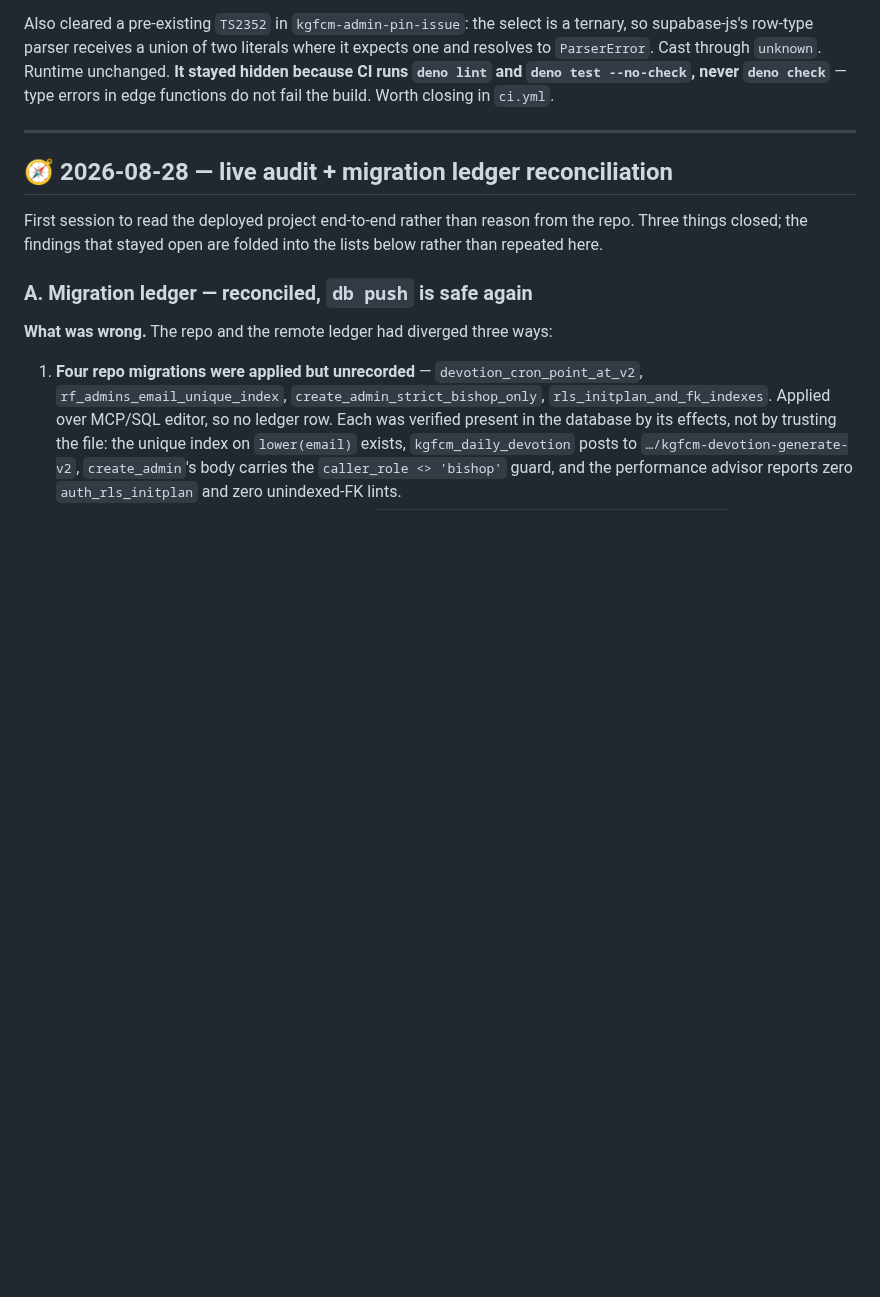
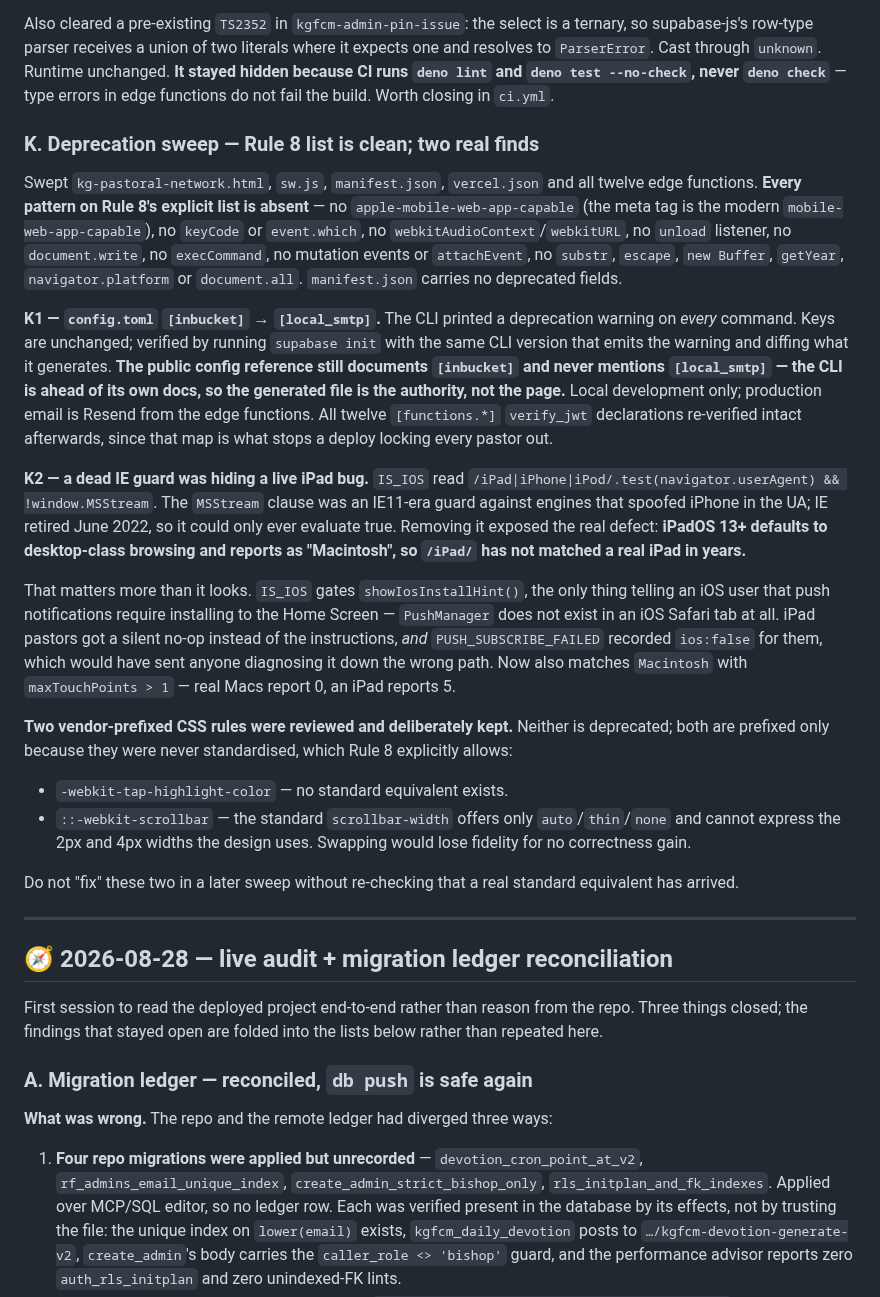
Before and after one commit to KingdomofGraceMinistries/KingdomGraceFamilyofChurchesandMinistries, a Markdown page: PROJECT_STATE.md, the part around the change. GitHub-like rendering; blank space fills up the shorter version.

Commit message:
project state: record the deprecation sweep and what was deliberately kept
Adds section K covering the whole-codebase sweep, so the next session does not
repeat it and — more usefully — does not undo it.

Records that Rule 8's explicit list came back entirely clean, which is worth
stating positively: a future sweep can start from "already checked" rather
than re-deriving it.

The two finds:

- config.toml [inbucket] -> [local_smtp], with the note that the public config
  reference still documents the old name and never mentions the new one. The
  CLI is ahead of its docs, so the generated file is the authority. That is
  the kind of thing that reads as a mistake later without the explanation.
- The dead IE MSStream guard was concealing a real iPad bug: iPadOS reports as
  Macintosh, so /iPad/ had not matched in years, and iPad pastors got a silent
  no-op instead of the push install hint while the audit log recorded
  ios:false for them.

Also records the two vendor-prefixed CSS rules that were reviewed and kept on
purpose, with the reason, so a later sweep does not strip them for tidiness
and lose design fidelity for no correctness gain.

Co-Authored-By: Claude Opus 5 (1M context) <noreply@anthropic.com>
Claude-Session: https://claude.ai/code/session_01NLfcncQKFMK73AoB5zWCie

```diff
--- a/PROJECT_STATE.md
+++ b/PROJECT_STATE.md
@@ -257,6 +257,55 @@ where it expects one and resolves to `ParserError`. Cast through `unknown`.
 Runtime unchanged. **It stayed hidden because CI runs `deno lint` and
 `deno test --no-check`, never `deno check`** — type errors in edge functions
 do not fail the build. Worth closing in `ci.yml`.
+
+### K. Deprecation sweep — Rule 8 list is clean; two real finds
+
+Swept `kg-pastoral-network.html`, `sw.js`, `manifest.json`, `vercel.json` and
+all twelve edge functions. **Every pattern on Rule 8's explicit list is
+absent** — no `apple-mobile-web-app-capable` (the meta tag is the modern
+`mobile-web-app-capable`), no `keyCode` or `event.which`, no
+`webkitAudioContext`/`webkitURL`, no `unload` listener, no `document.write`,
+no `execCommand`, no mutation events or `attachEvent`, no `substr`,
+`escape`, `new Buffer`, `getYear`, `navigator.platform` or `document.all`.
+`manifest.json` carries no deprecated fields.
+
+**K1 — `config.toml` `[inbucket]` → `[local_smtp]`.** The CLI printed a
+deprecation warning on *every* command. Keys are unchanged; verified by
+running `supabase init` with the same CLI version that emits the warning and
+diffing what it generates. **The public config reference still documents
+`[inbucket]` and never mentions `[local_smtp]` — the CLI is ahead of its own
+docs, so the generated file is the authority, not the page.** Local
+development only; production email is Resend from the edge functions. All
+twelve `[functions.*]` `verify_jwt` declarations re-verified intact
+afterwards, since that map is what stops a deploy locking every pastor out.
+
+**K2 — a dead IE guard was hiding a live iPad bug.** `IS_IOS` read
+`/iPad|iPhone|iPod/.test(navigator.userAgent) && !window.MSStream`. The
+`MSStream` clause was an IE11-era guard against engines that spoofed iPhone
+in the UA; IE retired June 2022, so it could only ever evaluate true.
+Removing it exposed the real defect: **iPadOS 13+ defaults to desktop-class
+browsing and reports as "Macintosh", so `/iPad/` has not matched a real iPad
+in years.**
+
+That matters more than it looks. `IS_IOS` gates `showIosInstallHint()`, the
+only thing telling an iOS user that push notifications require installing to
+the Home Screen — `PushManager` does not exist in an iOS Safari tab at all.
+iPad pastors got a silent no-op instead of the instructions, *and*
+`PUSH_SUBSCRIBE_FAILED` recorded `ios:false` for them, which would have sent
+anyone diagnosing it down the wrong path. Now also matches `Macintosh` with
+`maxTouchPoints > 1` — real Macs report 0, an iPad reports 5.
+
+**Two vendor-prefixed CSS rules were reviewed and deliberately kept.**
+Neither is deprecated; both are prefixed only because they were never
+standardised, which Rule 8 explicitly allows:
+
+- `-webkit-tap-highlight-color` — no standard equivalent exists.
+- `::-webkit-scrollbar` — the standard `scrollbar-width` offers only
+  `auto`/`thin`/`none` and cannot express the 2px and 4px widths the design
+  uses. Swapping would lose fidelity for no correctness gain.
+
+Do not "fix" these two in a later sweep without re-checking that a real
+standard equivalent has arrived.
 
 ---
 
```
